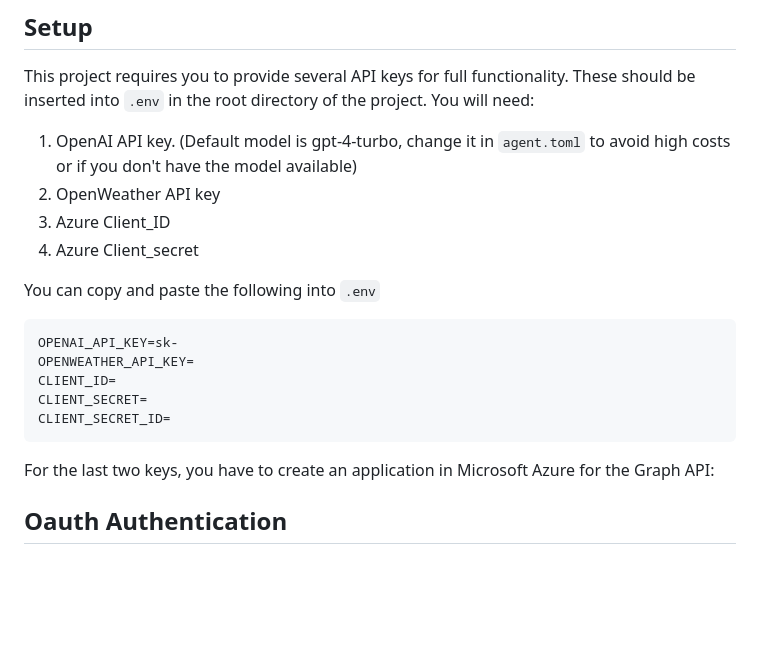
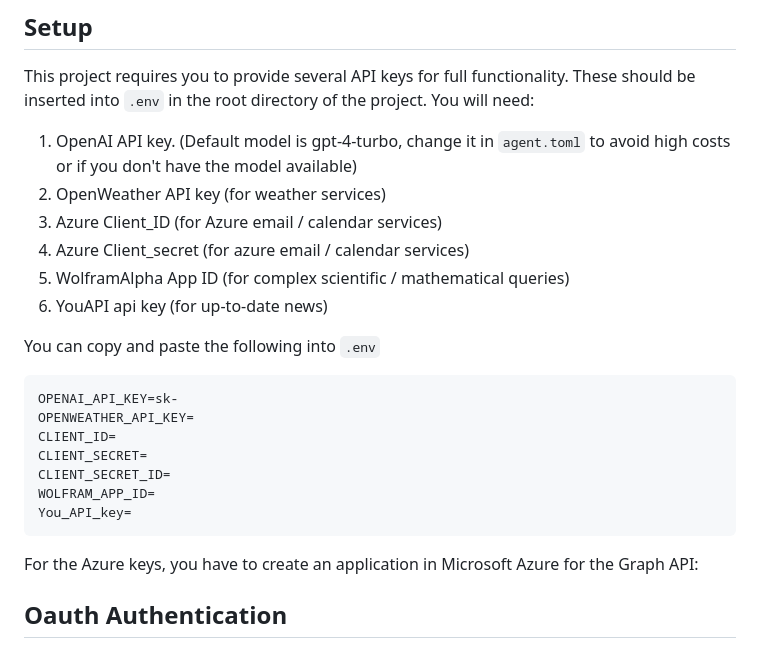
Before and after one commit to iamgadmarconi/Assistant-Python, a Markdown page: readme.md, the part around the change. Drawn GitHub-style; blank space fills up the shorter version.

````diff
--- a/readme.md
+++ b/readme.md
@@ -29,9 +29,11 @@ To get started with Assistant, follow these steps:
 This project requires you to provide several API keys for full functionality. These should be inserted into `.env` in the root directory of the project. You will need:
 
 1. OpenAI API key. (Default model is gpt-4-turbo, change it in `agent.toml` to avoid high costs or if you don't have the model available)
-2. OpenWeather API key
-3. Azure Client_ID
-4. Azure Client_secret
+2. OpenWeather API key (for weather services)
+3. Azure Client_ID (for Azure email / calendar services)
+4. Azure Client_secret (for azure email / calendar services)
+5. WolframAlpha App ID (for complex scientific / mathematical queries)
+6. YouAPI api key (for up-to-date news)
 
 You can copy and paste the following into `.env`
 
@@ -41,9 +43,11 @@ OPENWEATHER_API_KEY=
 CLIENT_ID=
 CLIENT_SECRET=
 CLIENT_SECRET_ID=
+WOLFRAM_APP_ID=
+You_API_key=
 ```
 
-For the last two keys, you have to create an application in Microsoft Azure for the Graph API:
+For the Azure keys, you have to create an application in Microsoft Azure for the Graph API:
 
 ## Oauth Authentication
 
````
